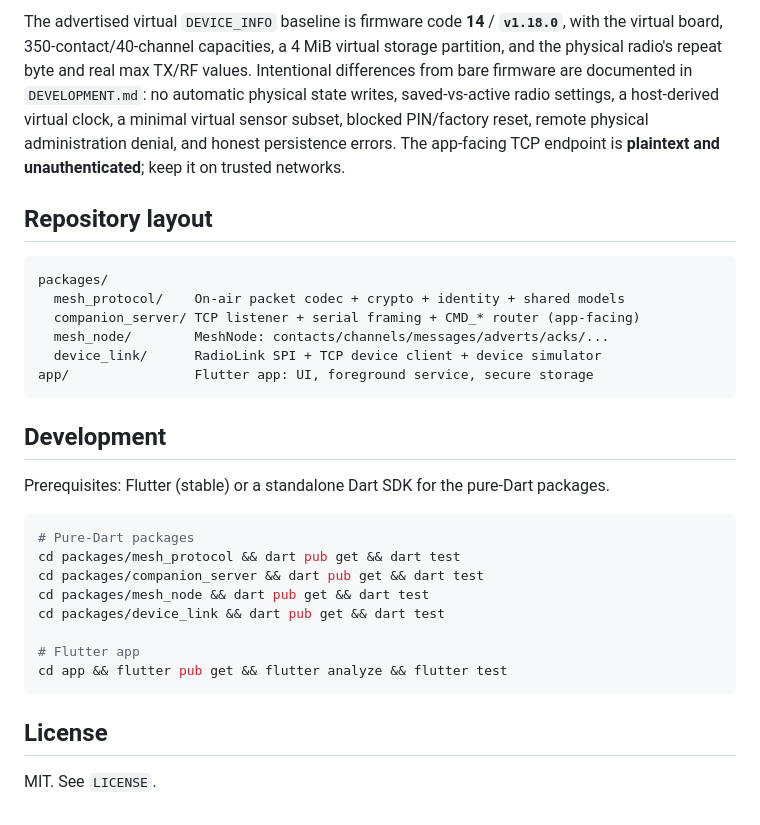
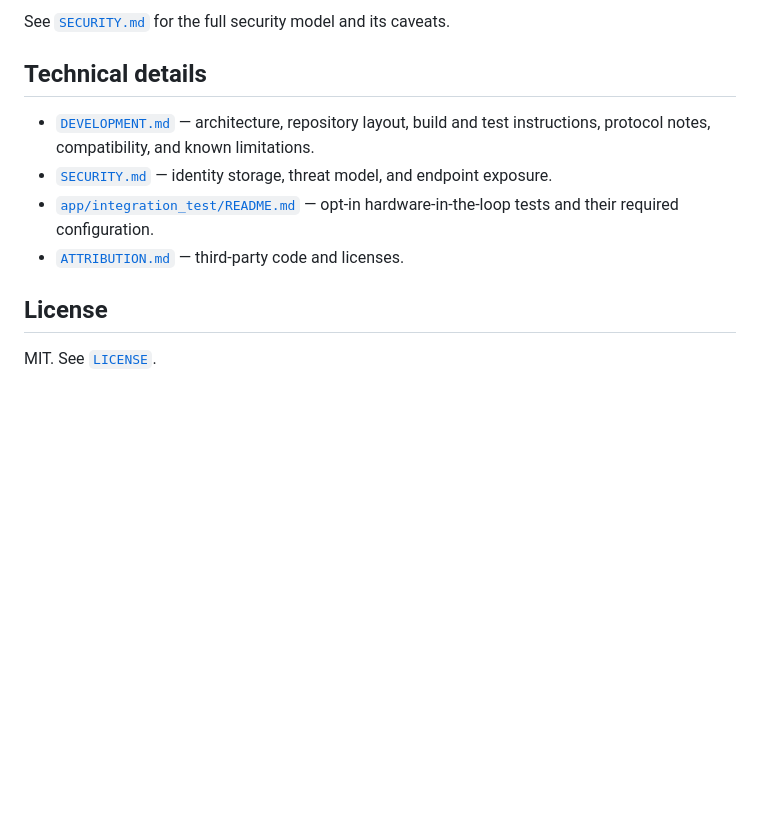
Before and after one commit to jhuebert/MeshChameleon, a Markdown page: README.md, the part around one of its changes. Drawn GitHub-style; blank space fills up the shorter version.

Commit message:
docs: rewrite README for new users

````diff
--- a/README.md
+++ b/README.md
@@ -99,41 +156,16 @@ do not create network history entries.
 
-The advertised virtual `DEVICE_INFO` baseline is firmware code **14** /
-**`v1.18.0`**, with the virtual board, 350-contact/40-channel capacities, a
-4 MiB virtual storage partition, and the physical radio's repeat byte and real
-max TX/RF values. Intentional differences from bare firmware are documented in
-`DEVELOPMENT.md`: no automatic physical state writes, saved-vs-active radio
-settings, a host-derived virtual clock, a minimal virtual sensor subset, blocked
-PIN/factory reset, remote physical administration denial, and honest persistence
-errors. The app-facing TCP endpoint is **plaintext and unauthenticated**; keep it
-on trusted networks.
+See [`SECURITY.md`](SECURITY.md) for the full security model and its caveats.
 
-## Repository layout
+## Technical details
 
-```
-packages/
-  mesh_protocol/    On-air packet codec + crypto + identity + shared models
-  companion_server/ TCP listener + serial framing + CMD_* router (app-facing)
-  mesh_node/        MeshNode: contacts/channels/messages/adverts/acks/...
-  device_link/      RadioLink SPI + TCP device client + device simulator
-app/                Flutter app: UI, foreground service, secure storage
-```
-
-## Development
-
-Prerequisites: Flutter (stable) or a standalone Dart SDK for the pure-Dart
-packages.
-
-```sh
-# Pure-Dart packages
-cd packages/mesh_protocol && dart pub get && dart test
-cd packages/companion_server && dart pub get && dart test
-cd packages/mesh_node && dart pub get && dart test
-cd packages/device_link && dart pub get && dart test
-
-# Flutter app
-cd app && flutter pub get && flutter analyze && flutter test
-```
+- [`DEVELOPMENT.md`](DEVELOPMENT.md) — architecture, repository layout, build
+  and test instructions, protocol notes, compatibility, and known limitations.
+- [`SECURITY.md`](SECURITY.md) — identity storage, threat model, and endpoint
+  exposure.
+- [`app/integration_test/README.md`](app/integration_test/README.md) — opt-in
+  hardware-in-the-loop tests and their required configuration.
+- [`ATTRIBUTION.md`](ATTRIBUTION.md) — third-party code and licenses.
 
 ## License
 
-MIT. See `LICENSE`.
+MIT. See [`LICENSE`](LICENSE).
````
Also changed, not shown: other parts of README.md (+135 -78 lines), DEVELOPMENT.md (+50 -6 lines).
